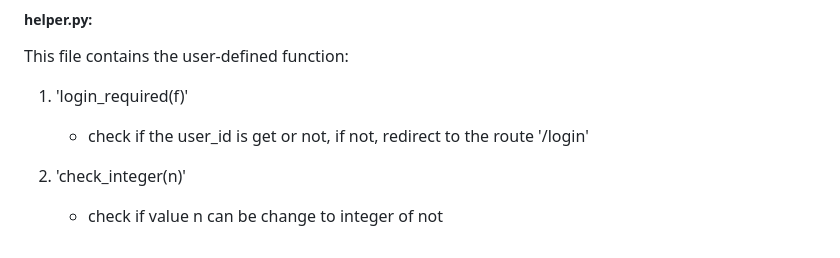
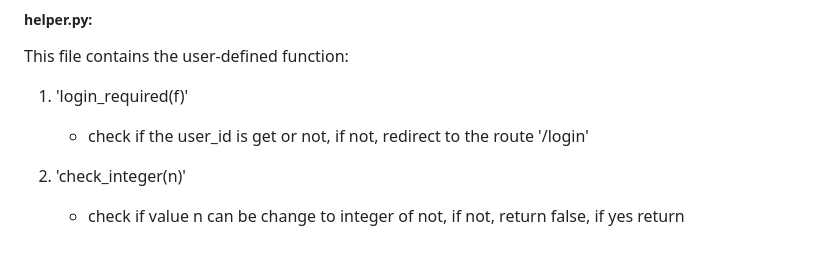
Before and after one commit to tpwong1990/tpwong, a Markdown page: project/README.md, the part around the change. Rendered like a GitHub page.

Commit message:
Mon, Jan 30, 2023, 9:12 PM +00:00

```diff
--- a/project/README.md
+++ b/project/README.md
@@ -67,4 +67,4 @@ This file contains the user-defined function:
    - check if the user_id is get or not, if not, redirect to the route '/login'
 
 2. 'check_integer(n)'
-   - check if value n can be change to integer of not
+   - check if value n can be change to integer of not, if not, return false, if yes return
```
